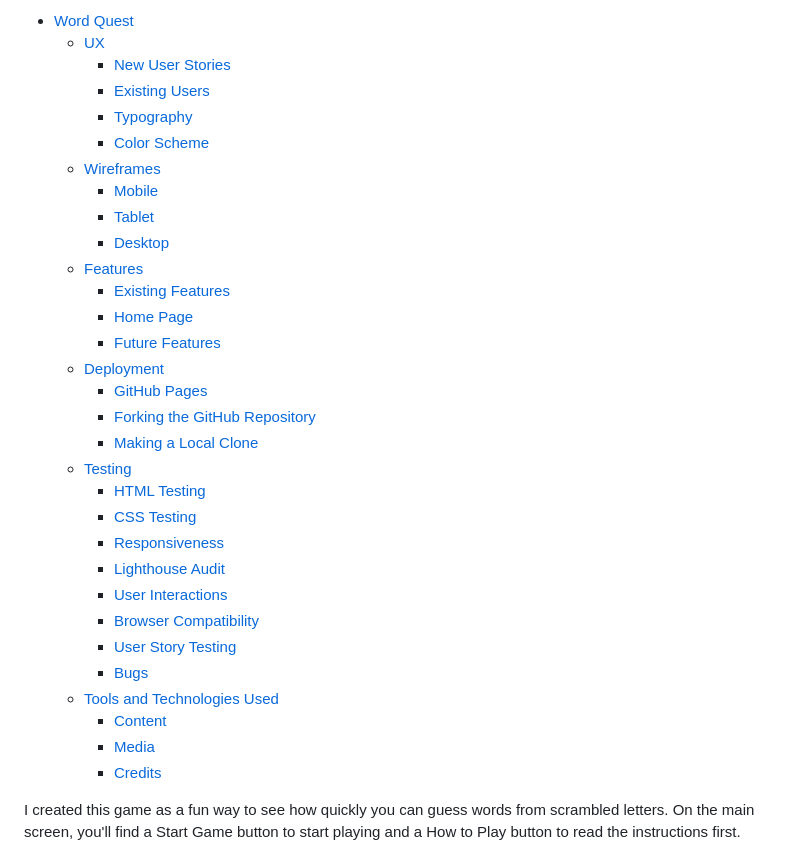
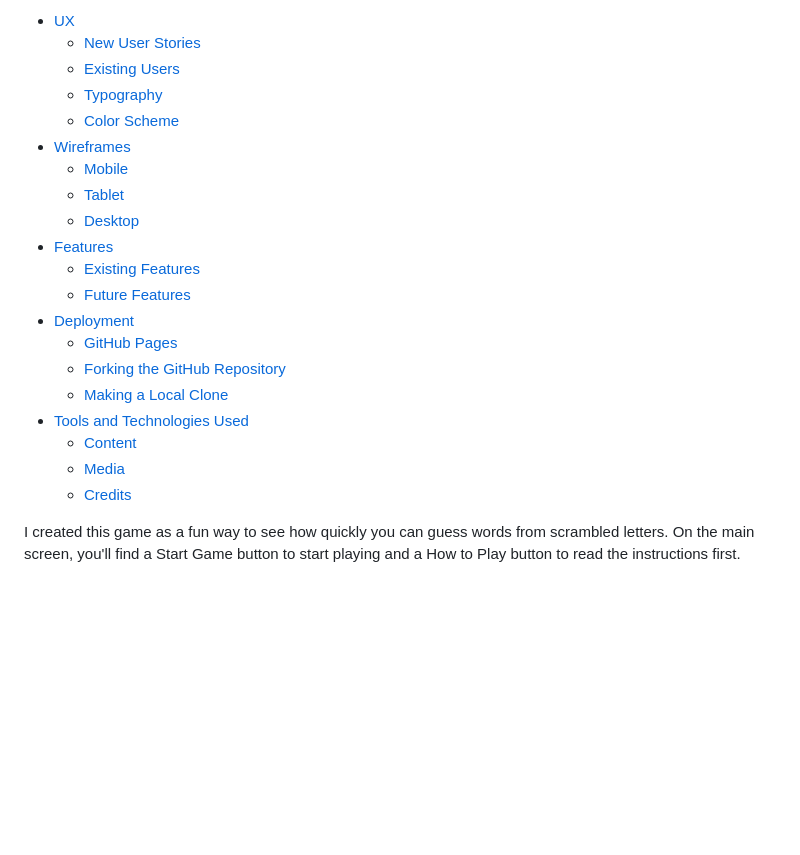
Before and after one commit to kulthoom12/word-quest, a Markdown page: README.md, the part around the change printed below. GitHub-like rendering; blank space fills up the shorter version.

```diff
--- a/README.md
+++ b/README.md
@@ -1,34 +1,23 @@
-- [Word Quest](#Word-Quest)
-  - [UX](#ux)
-    - [New User Stories](#new-user-stories)
-    - [Existing Users](#existing-users)
-    - [Typography](#typography)
-    - [Color Scheme](#color-scheme)
-  - [Wireframes](#wireframes)
-    - [Mobile](#mobile)
-    - [Tablet](#tablet)
-    - [Desktop](#desktop)
-  - [Features](#features)
-    - [Existing Features](#existing-features)
-    - [Home Page](#home-page)
-    - [Future Features](#future-features)
-  - [Deployment](#deployment)
-    - [GitHub Pages](#github-pages)
-    - [Forking the GitHub Repository](#forking-the-github-repository)
-    - [Making a Local Clone](#making-a-local-clone)
-  - [Testing](#testing)
-    - [HTML Testing](#html-testing)
-    - [CSS Testing](#css-testing)
-    - [Responsiveness](#responsiveness)
-    - [Lighthouse Audit](#lighthouse-audit)
-    - [User Interactions](#user-interactions)
-    - [Browser Compatibility](#browser-compatibility)
-    - [User Story Testing](#user-story-testing)
-    - [Bugs](#bugs)
-  - [Tools and Technologies Used](#tools-and-technologies-used)
-    - [Content](#content)
-    - [Media](#media)
-    - [Credits](#credits)
+- [UX](#ux)
+  - [New User Stories](#new-user-stories)
+  - [Existing Users](#existing-users)
+  - [Typography](#typography)
+  - [Color Scheme](#color-scheme)
+- [Wireframes](#wireframes)
+  - [Mobile](#mobile)
+  - [Tablet](#tablet)
+  - [Desktop](#desktop)
+- [Features](#features)
+  - [Existing Features](#existing-features)
+  - [Future Features](#future-features)
+- [Deployment](#deployment)
+  - [GitHub Pages](#github-pages)
+  - [Forking the GitHub Repository](#forking-the-github-repository)
+  - [Making a Local Clone](#making-a-local-clone)
+- [Tools and Technologies Used](#tools-and-technologies-used)
+  - [Content](#content)
+  - [Media](#media)
+  - [Credits](#credits)
 
 
 I created this game as a fun way to see how quickly you can guess words from scrambled letters.  On the main screen, you'll find a Start Game button to start playing and a How to Play button to read the instructions first.
```
Also changed, not shown: other parts of README.md (+32 -0 lines), assets/images/color.png (added).
